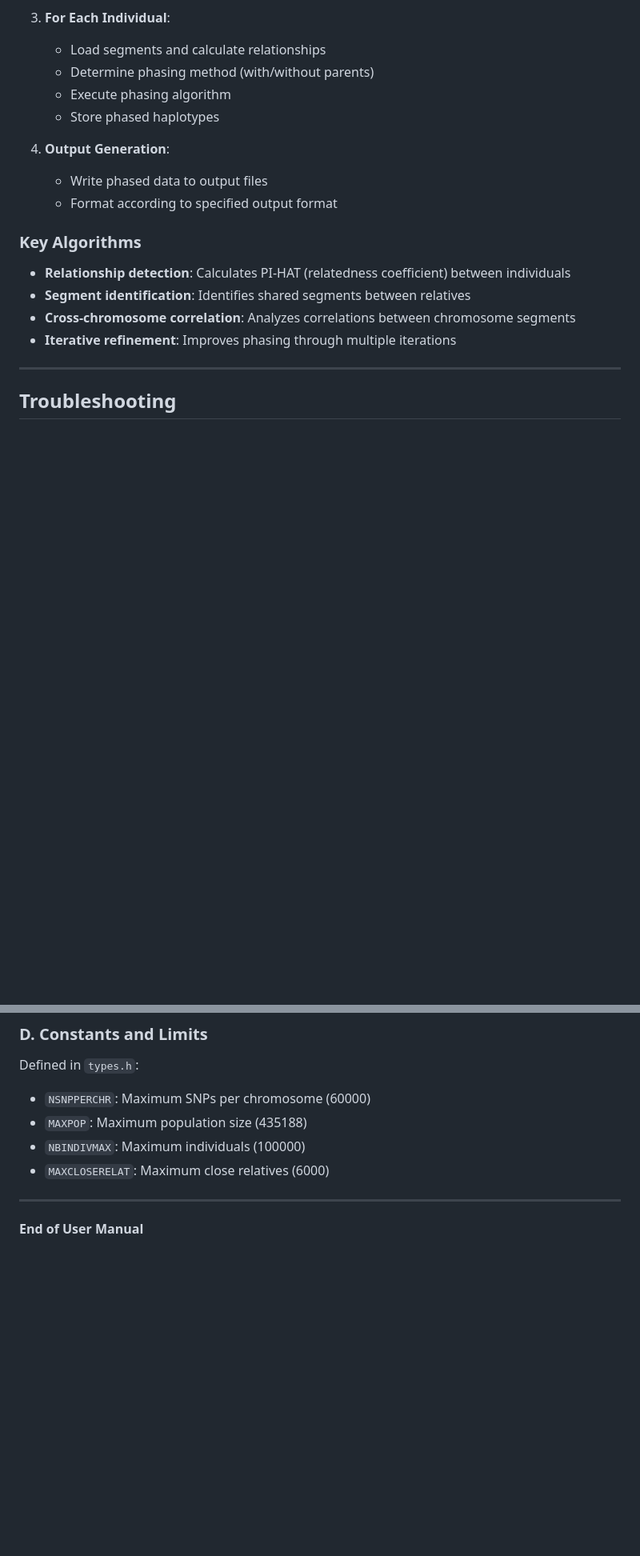
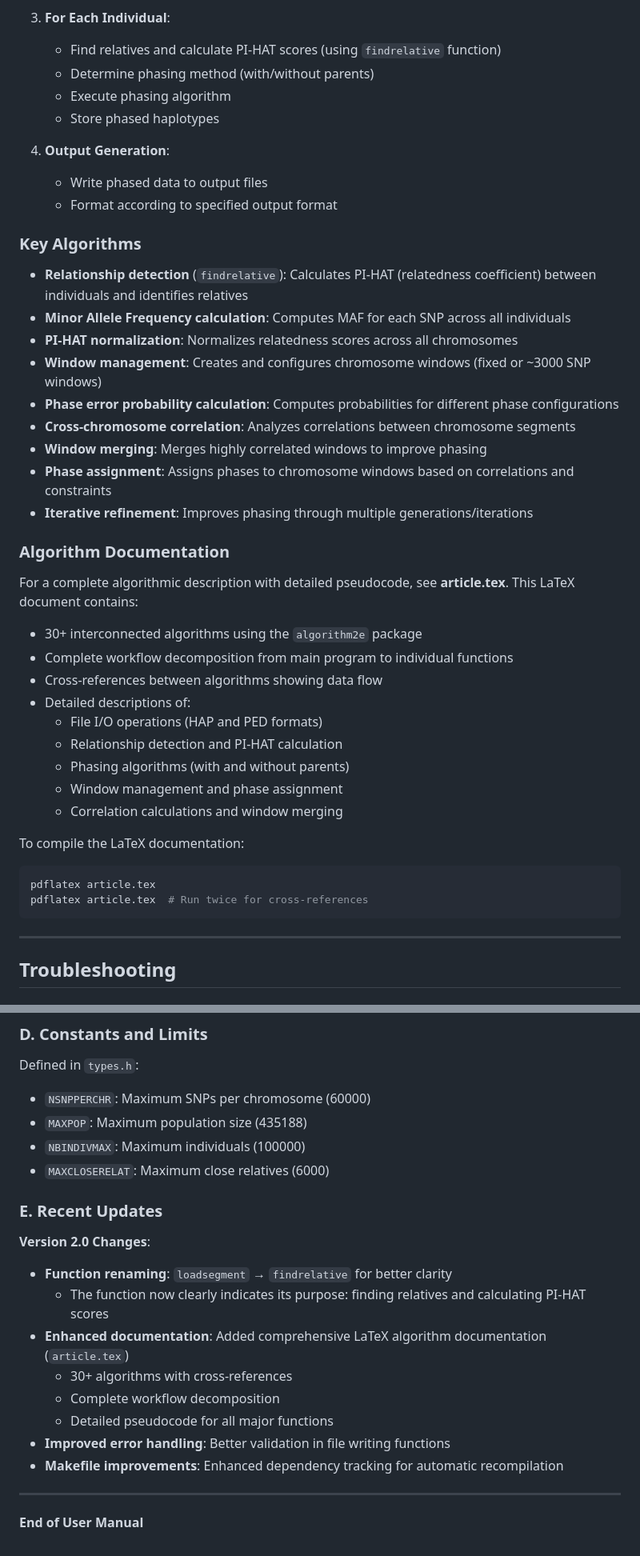
Before and after one commit to emmanuelsapin/AcrossChromosomesPhasing, a Markdown page: USER_MANUAL.md, 2 parts joined by grey strips. Shown at 80% size. Drawn GitHub-style; blank space fills up the shorter version.

````diff
--- a/USER_MANUAL.md
+++ b/USER_MANUAL.md
@@ -556,7 +558,7 @@ The program implements two main phasing methods:
    - Allocate memory for genomes
 
 3. **For Each Individual**:
-   - Load segments and calculate relationships
+   - Find relatives and calculate PI-HAT scores (using `findrelative` function)
    - Determine phasing method (with/without parents)
    - Execute phasing algorithm
    - Store phased haplotypes
@@ -567,10 +569,34 @@ The program implements two main phasing methods:
 
 ### Key Algorithms
 
-- **Relationship detection**: Calculates PI-HAT (relatedness coefficient) between individuals
-- **Segment identification**: Identifies shared segments between relatives
+- **Relationship detection** (`findrelative`): Calculates PI-HAT (relatedness coefficient) between individuals and identifies relatives
+- **Minor Allele Frequency calculation**: Computes MAF for each SNP across all individuals
+- **PI-HAT normalization**: Normalizes relatedness scores across all chromosomes
+- **Window management**: Creates and configures chromosome windows (fixed or ~3000 SNP windows)
+- **Phase error probability calculation**: Computes probabilities for different phase configurations
 - **Cross-chromosome correlation**: Analyzes correlations between chromosome segments
-- **Iterative refinement**: Improves phasing through multiple iterations
+- **Window merging**: Merges highly correlated windows to improve phasing
+- **Phase assignment**: Assigns phases to chromosome windows based on correlations and constraints
+- **Iterative refinement**: Improves phasing through multiple generations/iterations
+
+### Algorithm Documentation
+
+For a complete algorithmic description with detailed pseudocode, see **article.tex**. This LaTeX document contains:
+- 30+ interconnected algorithms using the `algorithm2e` package
+- Complete workflow decomposition from main program to individual functions
+- Cross-references between algorithms showing data flow
+- Detailed descriptions of:
+  - File I/O operations (HAP and PED formats)
+  - Relationship detection and PI-HAT calculation
+  - Phasing algorithms (with and without parents)
+  - Window management and phase assignment
+  - Correlation calculations and window merging
+
+To compile the LaTeX documentation:
+```bash
+pdflatex article.tex
+pdflatex article.tex  # Run twice for cross-references
+```
 
 ---
 
@@ -944,6 +971,18 @@ Defined in `types.h`:
 - `NBINDIVMAX`: Maximum individuals (100000)
 - `MAXCLOSERELAT`: Maximum close relatives (6000)
 
+### E. Recent Updates
+
+**Version 2.0 Changes**:
+- **Function renaming**: `loadsegment` → `findrelative` for better clarity
+  - The function now clearly indicates its purpose: finding relatives and calculating PI-HAT scores
+- **Enhanced documentation**: Added comprehensive LaTeX algorithm documentation (`article.tex`)
+  - 30+ algorithms with cross-references
+  - Complete workflow decomposition
+  - Detailed pseudocode for all major functions
+- **Improved error handling**: Better validation in file writing functions
+- **Makefile improvements**: Enhanced dependency tracking for automatic recompilation
+
 ---
 
 **End of User Manual**
````
Also changed, not shown: other parts of USER_MANUAL.md (+3 -0 lines), README.md (+10 -2 lines).
